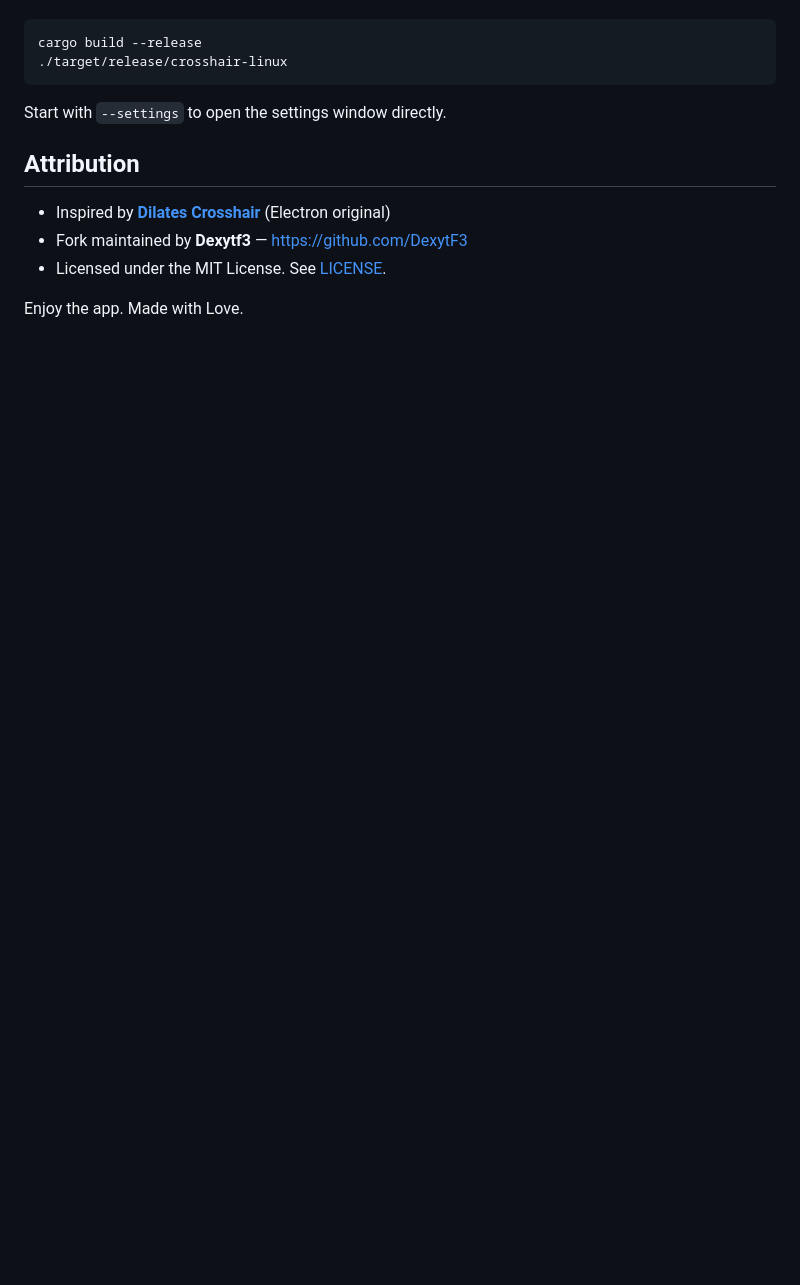
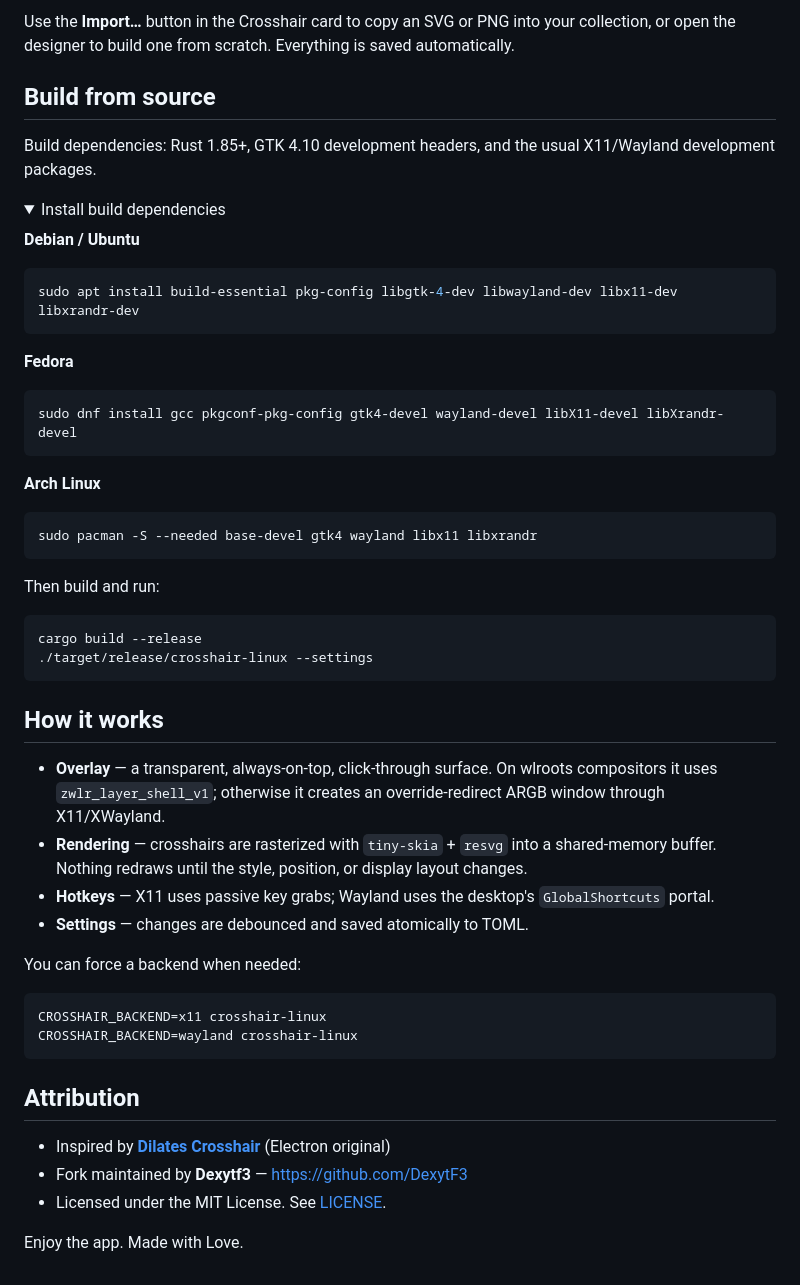
Before and after one commit to DexytF3/crosshair-linux, a Markdown page: README.md, the part around one of its changes. GitHub-like rendering; folded sections open; blank space fills up the shorter version.

````diff
--- a/README.md
+++ b/README.md
@@ -22,10 +137,60 @@ Dependencies: Rust 1.85+, GTK 4.10+, and the usual X11/Wayland development heade
+Use the **Import…** button in the Crosshair card to copy an SVG or PNG into your
+collection, or open the designer to build one from scratch. Everything is saved
+automatically.
+
+## Build from source
+
+Build dependencies: Rust 1.85+, GTK 4.10 development headers, and the usual
+X11/Wayland development packages.
+
+<details>
+<summary>Install build dependencies</summary>
+
+**Debian / Ubuntu**
+
+```sh
+sudo apt install build-essential pkg-config libgtk-4-dev libwayland-dev libx11-dev libxrandr-dev
+```
+
+**Fedora**
+
+```sh
+sudo dnf install gcc pkgconf-pkg-config gtk4-devel wayland-devel libX11-devel libXrandr-devel
+```
+
+**Arch Linux**
+
+```sh
+sudo pacman -S --needed base-devel gtk4 wayland libx11 libxrandr
+```
+
+</details>
+
+Then build and run:
 
 ```sh
 cargo build --release
-./target/release/crosshair-linux
+./target/release/crosshair-linux --settings
 ```
 
-Start with `--settings` to open the settings window directly.
+## How it works
+
+- **Overlay** — a transparent, always-on-top, click-through surface. On wlroots
+  compositors it uses `zwlr_layer_shell_v1`; otherwise it creates an
+  override-redirect ARGB window through X11/XWayland.
+- **Rendering** — crosshairs are rasterized with `tiny-skia` + `resvg` into a
+  shared-memory buffer. Nothing redraws until the style, position, or display
+  layout changes.
+- **Hotkeys** — X11 uses passive key grabs; Wayland uses the desktop's
+  `GlobalShortcuts` portal.
+- **Settings** — changes are debounced and saved atomically to TOML.
+
+You can force a backend when needed:
+
+```sh
+CROSSHAIR_BACKEND=x11 crosshair-linux
+CROSSHAIR_BACKEND=wayland crosshair-linux
+```
 
 ## Attribution
 
````
Also changed, not shown: other parts of README.md (+123 -8 lines), assets/screenshot.png (added).
